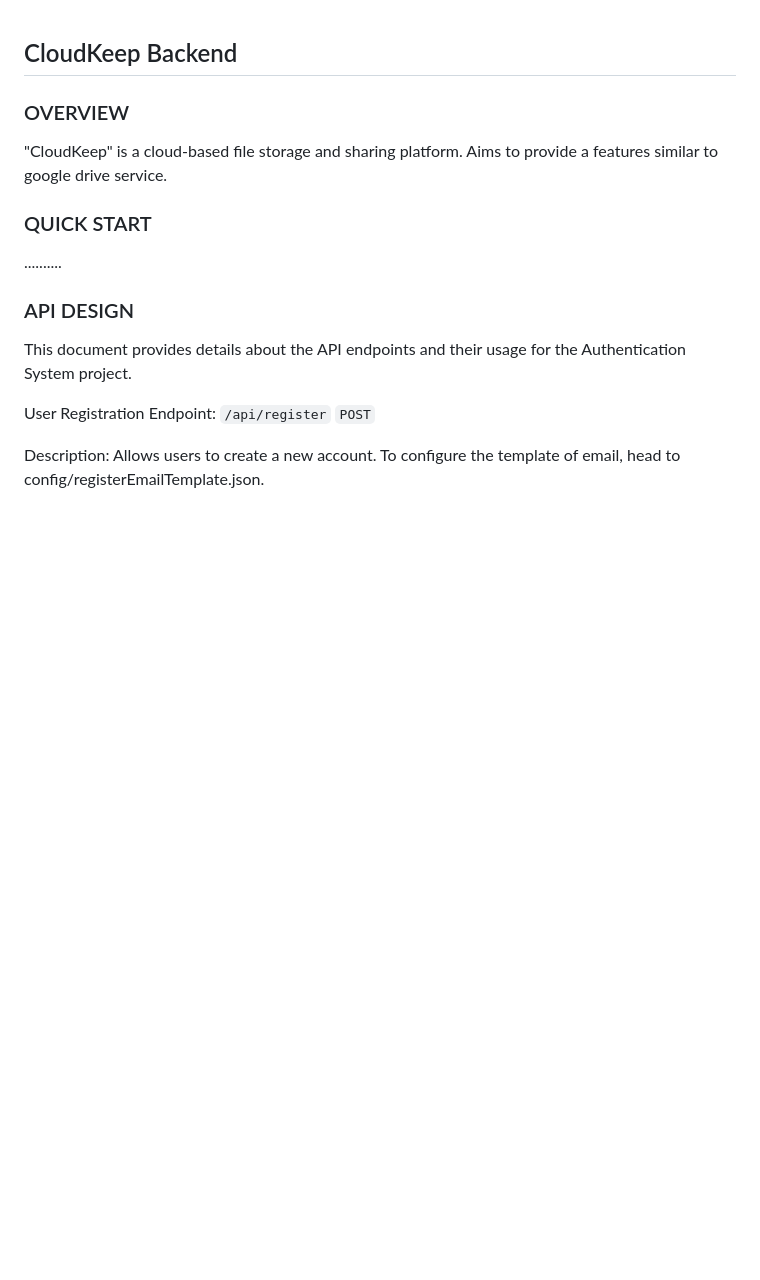
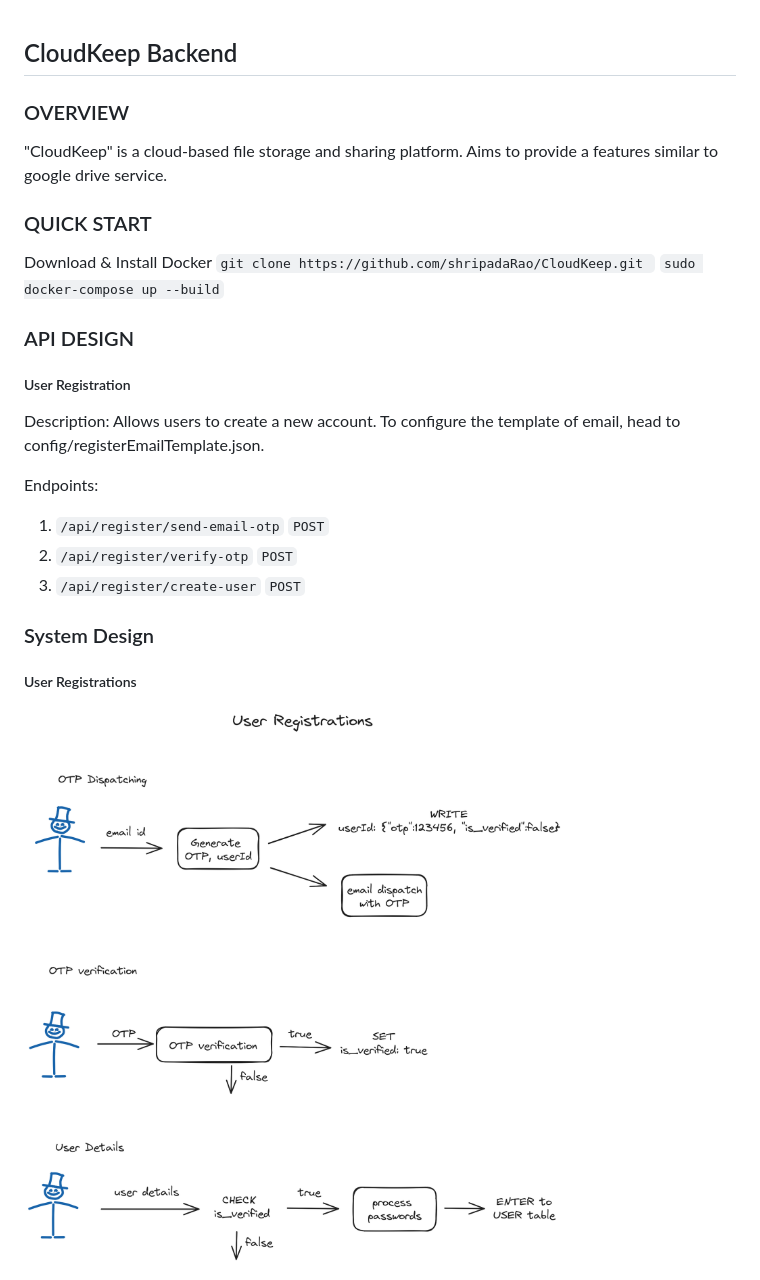
Before and after one commit to shripadaRao/CloudKeep, a Markdown page: README.md, the part around the change. Rendered like a GitHub page; pictures changed too: assets/user_registrations_workflow.png (added); blank space fills up the shorter version.

Commit message:
design user registeration

```diff
--- a/README.md
+++ b/README.md
@@ -6,13 +6,24 @@
 
 ### QUICK START
 
-..........
+Download & Install Docker
+`git clone https://github.com/shripadaRao/CloudKeep.git `
+`sudo docker-compose up --build`
 
 ### API DESIGN
 
-This document provides details about the API endpoints and their usage for the Authentication System project.
-
-User Registration
-Endpoint: `/api/register` `POST`
+##### User Registration
 
 Description: Allows users to create a new account. To configure the template of email, head to config/registerEmailTemplate.json.
+
+Endpoints:
+
+1. `/api/register/send-email-otp` `POST`
+2. `/api/register/verify-otp` `POST`
+3. `/api/register/create-user` `POST`
+
+### System Design
+
+##### User Registrations
+
+<img src="assets/user_registrations_workflow.png" alt="drawing" width="800" height="1000"/>
```
Also changed, not shown: 2 other files.
